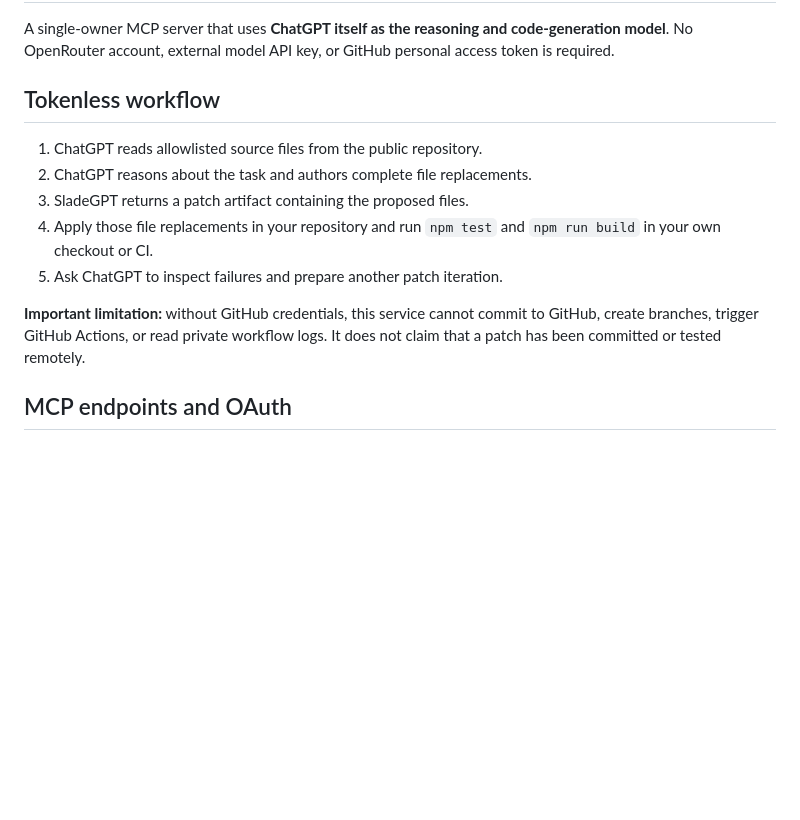
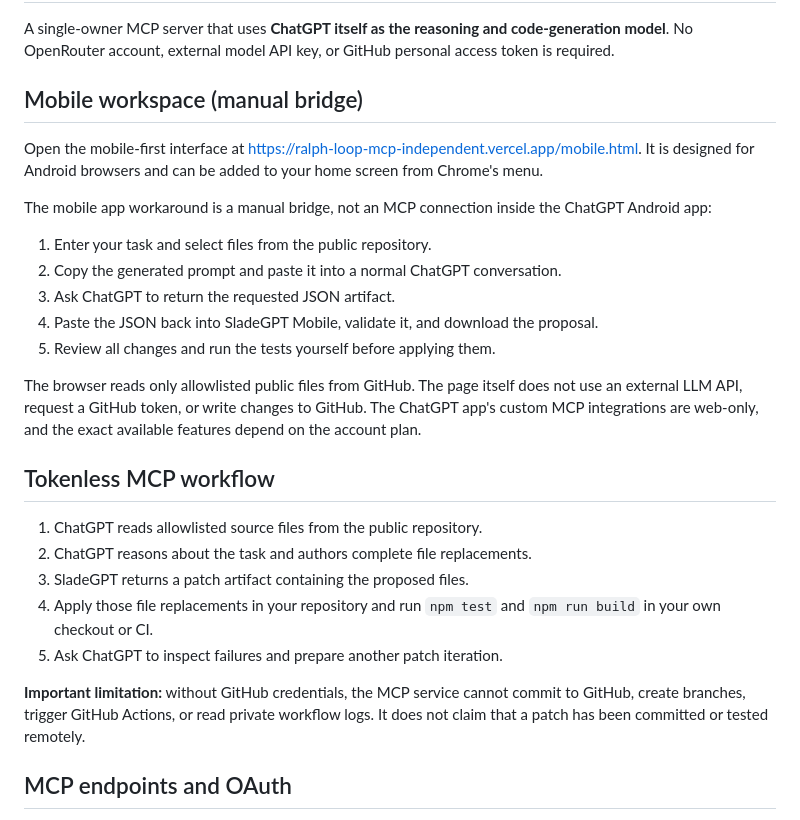
Before and after one commit to carlos210609/Sparkbot, a Markdown page: README.md, the part around the change. Drawn GitHub-style; blank space fills up the shorter version.

Commit message:
Document mobile workspace workaround

```diff
--- a/README.md
+++ b/README.md
@@ -2,7 +2,21 @@
 
 A single-owner MCP server that uses **ChatGPT itself as the reasoning and code-generation model**. No OpenRouter account, external model API key, or GitHub personal access token is required.
 
-## Tokenless workflow
+## Mobile workspace (manual bridge)
+
+Open the mobile-first interface at https://ralph-loop-mcp-independent.vercel.app/mobile.html. It is designed for Android browsers and can be added to your home screen from Chrome's menu.
+
+The mobile app workaround is a manual bridge, not an MCP connection inside the ChatGPT Android app:
+
+1. Enter your task and select files from the public repository.
+2. Copy the generated prompt and paste it into a normal ChatGPT conversation.
+3. Ask ChatGPT to return the requested JSON artifact.
+4. Paste the JSON back into SladeGPT Mobile, validate it, and download the proposal.
+5. Review all changes and run the tests yourself before applying them.
+
+The browser reads only allowlisted public files from GitHub. The page itself does not use an external LLM API, request a GitHub token, or write changes to GitHub. The ChatGPT app's custom MCP integrations are web-only, and the exact available features depend on the account plan.
+
+## Tokenless MCP workflow
 
 1. ChatGPT reads allowlisted source files from the public repository.
 2. ChatGPT reasons about the task and authors complete file replacements.
@@ -10,7 +24,7 @@ A single-owner MCP server that uses **ChatGPT itself as the reasoning and code-g
 4. Apply those file replacements in your repository and run `npm test` and `npm run build` in your own checkout or CI.
 5. Ask ChatGPT to inspect failures and prepare another patch iteration.
 
-**Important limitation:** without GitHub credentials, this service cannot commit to GitHub, create branches, trigger GitHub Actions, or read private workflow logs. It does not claim that a patch has been committed or tested remotely.
+**Important limitation:** without GitHub credentials, the MCP service cannot commit to GitHub, create branches, trigger GitHub Actions, or read private workflow logs. It does not claim that a patch has been committed or tested remotely.
 
 ## MCP endpoints and OAuth
 
```
